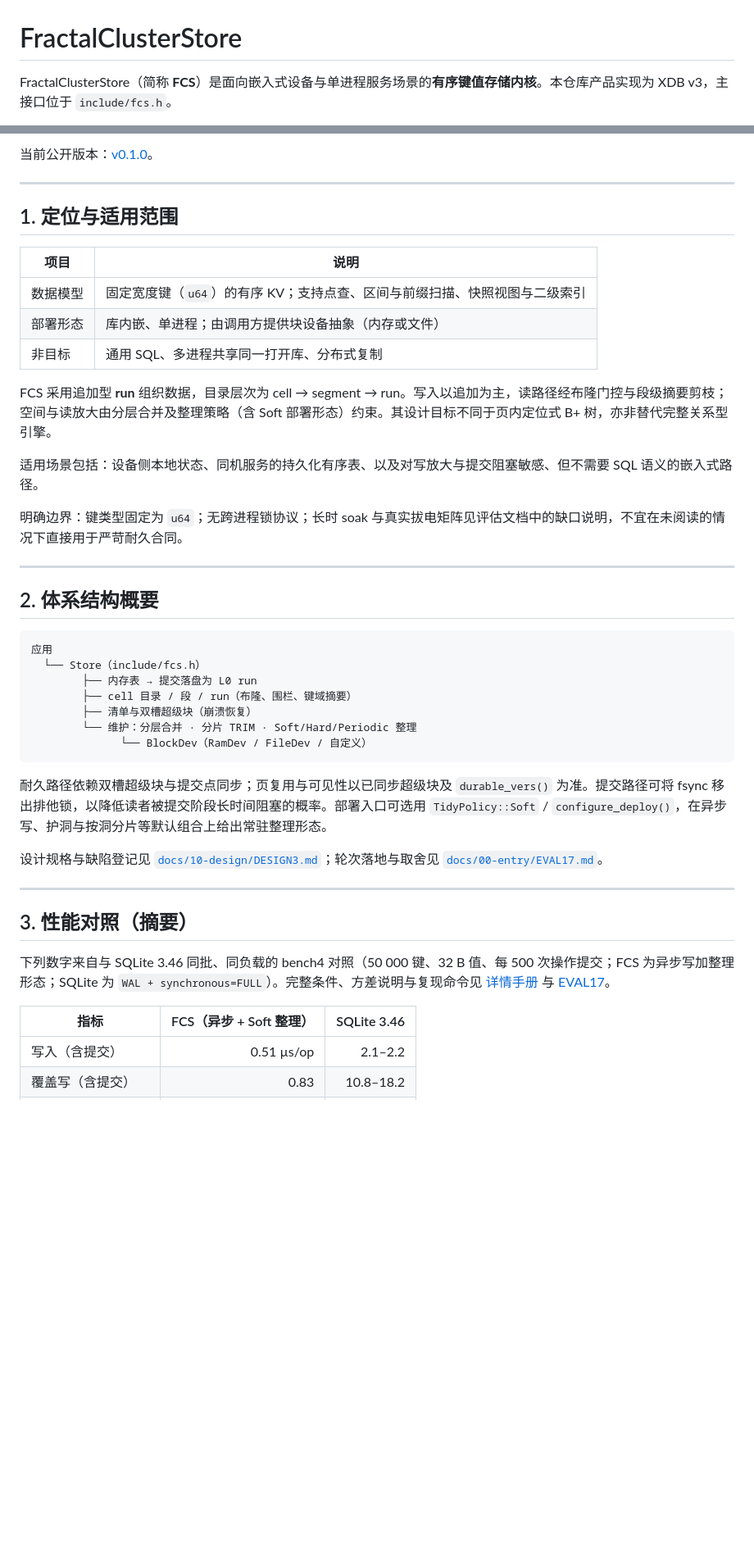
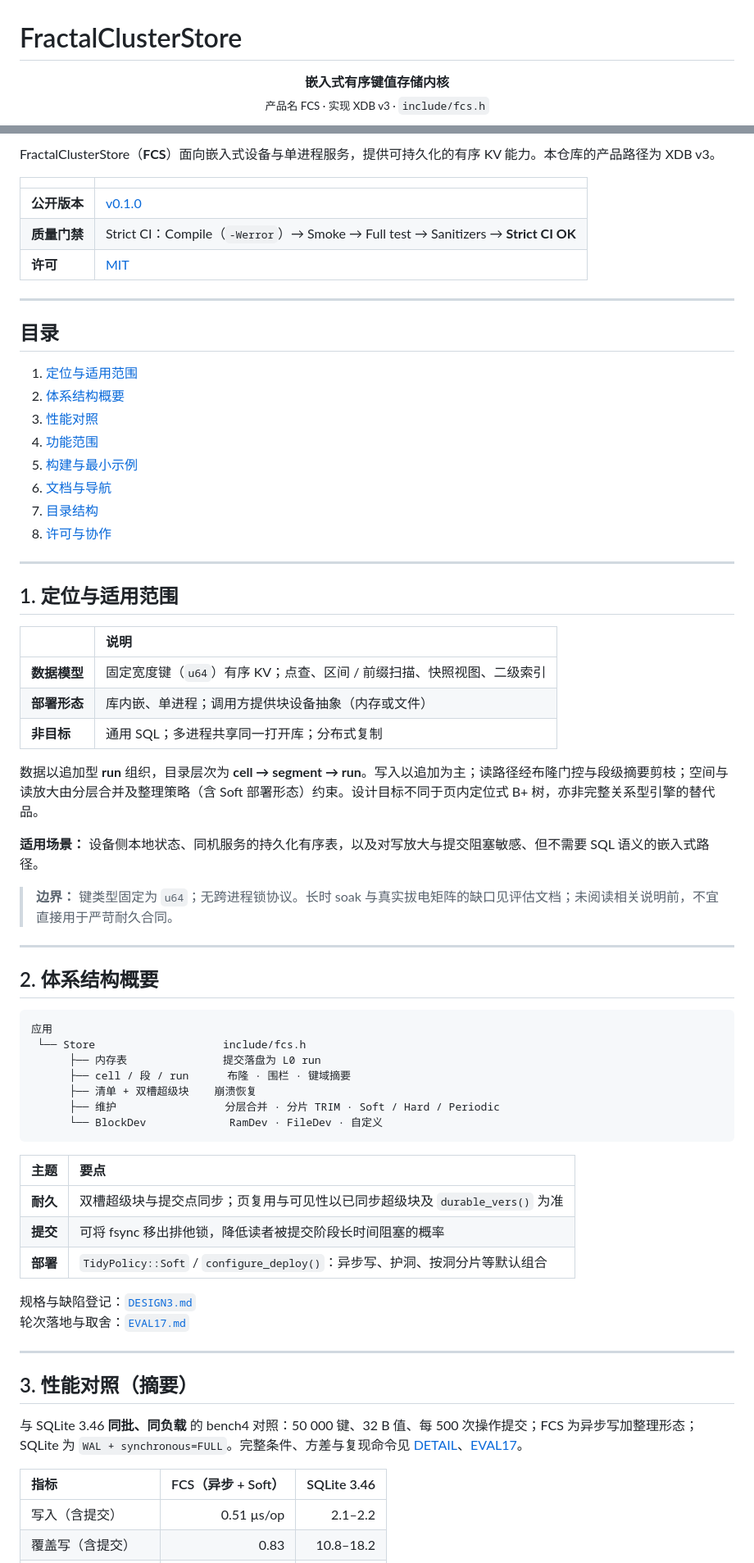
Before and after one commit to skyline019/FractalClusterStore, a Markdown page: README.md, 2 parts joined by grey strips. Shown at 82% size. GitHub-like rendering; blank space fills up the shorter version.

Commit message:
Polish README layout: TOC, aligned tables, and clearer section hierarchy.

````diff
--- a/README.md
+++ b/README.md
@@ -1,4 +1,7 @@
 # FractalClusterStore
 
-FractalClusterStore（简称 **FCS**）是面向嵌入式设备与单进程服务场景的**有序键值存储内核**。本仓库产品实现为 XDB v3，主接口位于 `include/fcs.h`。
+<p align="center">
+  <strong>嵌入式有序键值存储内核</strong><br>
+  <sub>产品名 FCS · 实现 XDB v3 · <code>include/fcs.h</code></sub>
+</p>
 
@@ -8,48 +13,72 @@ FractalClusterStore（简称 **FCS**）是面向嵌入式设备与单进程服
 
-当前公开版本：[v0.1.0](https://github.com/skyline019/FractalClusterStore/releases/tag/v0.1.0)。
+FractalClusterStore（**FCS**）面向嵌入式设备与单进程服务，提供可持久化的有序 KV 能力。本仓库的产品路径为 XDB v3。
+
+| | |
+|:---|:---|
+| **公开版本** | [v0.1.0](https://github.com/skyline019/FractalClusterStore/releases/tag/v0.1.0) |
+| **质量门禁** | Strict CI：Compile（`-Werror`）→ Smoke → Full test → Sanitizers → **Strict CI OK** |
+| **许可** | [MIT](LICENSE) |
+
+---
+
+## 目录
+
+1. [定位与适用范围](#1-定位与适用范围)
+2. [体系结构概要](#2-体系结构概要)
+3. [性能对照](#3-性能对照摘要)
+4. [功能范围](#4-功能范围)
+5. [构建与最小示例](#5-构建与最小示例)
+6. [文档与导航](#6-文档与导航)
+7. [目录结构](#7-目录结构)
+8. [许可与协作](#8-许可与协作)
 
 ---
 
 ## 1. 定位与适用范围
 
-| 项目 | 说明 |
-|---|---|
-| 数据模型 | 固定宽度键（`u64`）的有序 KV；支持点查、区间与前缀扫描、快照视图与二级索引 |
-| 部署形态 | 库内嵌、单进程；由调用方提供块设备抽象（内存或文件） |
-| 非目标 | 通用 SQL、多进程共享同一打开库、分布式复制 |
+| | 说明 |
+|:---|:---|
+| **数据模型** | 固定宽度键（`u64`）有序 KV；点查、区间 / 前缀扫描、快照视图、二级索引 |
+| **部署形态** | 库内嵌、单进程；调用方提供块设备抽象（内存或文件） |
+| **非目标** | 通用 SQL；多进程共享同一打开库；分布式复制 |
 
-FCS 采用追加型 **run** 组织数据，目录层次为 cell → segment → run。写入以追加为主，读路径经布隆门控与段级摘要剪枝；空间与读放大由分层合并及整理策略（含 Soft 部署形态）约束。其设计目标不同于页内定位式 B+ 树，亦非替代完整关系型引擎。
+数据以追加型 **run** 组织，目录层次为 **cell → segment → run**。写入以追加为主；读路径经布隆门控与段级摘要剪枝；空间与读放大由分层合并及整理策略（含 Soft 部署形态）约束。设计目标不同于页内定位式 B+ 树，亦非完整关系型引擎的替代品。
 
-适用场景包括：设备侧本地状态、同机服务的持久化有序表、以及对写放大与提交阻塞敏感、但不需要 SQL 语义的嵌入式路径。
+**适用场景：** 设备侧本地状态、同机服务的持久化有序表，以及对写放大与提交阻塞敏感、但不需要 SQL 语义的嵌入式路径。
 
-明确边界：键类型固定为 `u64`；无跨进程锁协议；长时 soak 与真实拔电矩阵见评估文档中的缺口说明，不宜在未阅读的情况下直接用于严苛耐久合同。
+> **边界：** 键类型固定为 `u64`；无跨进程锁协议。长时 soak 与真实拔电矩阵的缺口见评估文档；未阅读相关说明前，不宜直接用于严苛耐久合同。
 
 ---
 
 ## 2. 体系结构概要
 
-```
+```text
 应用
-  └── Store（include/fcs.h）
-        ├── 内存表 → 提交落盘为 L0 run
-        ├── cell 目录 / 段 / run（布隆、围栏、键域摘要）
-        ├── 清单与双槽超级块（崩溃恢复）
-        └── 维护：分层合并 · 分片 TRIM · Soft/Hard/Periodic 整理
-              └── BlockDev（RamDev / FileDev / 自定义）
+ └── Store                    include/fcs.h
+      ├── 内存表               提交落盘为 L0 run
+      ├── cell / 段 / run      布隆 · 围栏 · 键域摘要
+      ├── 清单 + 双槽超级块    崩溃恢复
+      ├── 维护                 分层合并 · 分片 TRIM · Soft / Hard / Periodic
+      └── BlockDev             RamDev · FileDev · 自定义
 ```
 
-耐久路径依赖双槽超级块与提交点同步；页复用与可见性以已同步超级块及 `durable_vers()` 为准。提交路径可将 fsync 移出排他锁，以降低读者被提交阶段长时间阻塞的概率。部署入口可选用 `TidyPolicy::Soft` / `configure_deploy()`，在异步写、护洞与按洞分片等默认组合上给出常驻整理形态。
+| 主题 | 要点 |
+|:---|:---|
+| **耐久** | 双槽超级块与提交点同步；页复用与可见性以已同步超级块及 `durable_vers()` 为准 |
+| **提交** | 可将 fsync 移出排他锁，降低读者被提交阶段长时间阻塞的概率 |
+| **部署** | `TidyPolicy::Soft` / `configure_deploy()`：异步写、护洞、按洞分片等默认组合 |
 
-设计规格与缺陷登记见 [`docs/10-design/DESIGN3.md`](docs/10-design/DESIGN3.md)；轮次落地与取舍见 [`docs/00-entry/EVAL17.md`](docs/00-entry/EVAL17.md)。
+规格与缺陷登记：[`DESIGN3.md`](docs/10-design/DESIGN3.md)
+轮次落地与取舍：[`EVAL17.md`](docs/00-entry/EVAL17.md)
 
 ---
 
 ## 3. 性能对照（摘要）
 
-下列数字来自与 SQLite 3.46 同批、同负载的 bench4 对照（50 000 键、32 B 值、每 500 次操作提交；FCS 为异步写加整理形态；SQLite 为 `WAL + synchronous=FULL`）。完整条件、方差说明与复现命令见 [详情手册](docs/00-entry/DETAIL.md) 与 [EVAL17](docs/00-entry/EVAL17.md)。
+与 SQLite 3.46 **同批、同负载** 的 bench4 对照：50 000 键、32 B 值、每 500 次操作提交；FCS 为异步写加整理形态；SQLite 为 `WAL + synchronous=FULL`。完整条件、方差与复现命令见 [DETAIL](docs/00-entry/DETAIL.md)、[EVAL17](docs/00-entry/EVAL17.md)。
 
-| 指标 | FCS（异步 + Soft 整理） | SQLite 3.46 |
-|---|---:|---:|
+| 指标 | FCS（异步 + Soft） | SQLite 3.46 |
+|:---|---:|---:|
 | 写入（含提交） | 0.51 µs/op | 2.1–2.2 |
 | 覆盖写（含提交） | 0.83 | 10.8–18.2 |
 | 点查 | 0.55 | 1.5–1.9 |
````
Also changed, not shown: other parts of README.md (+45 -39 lines).
